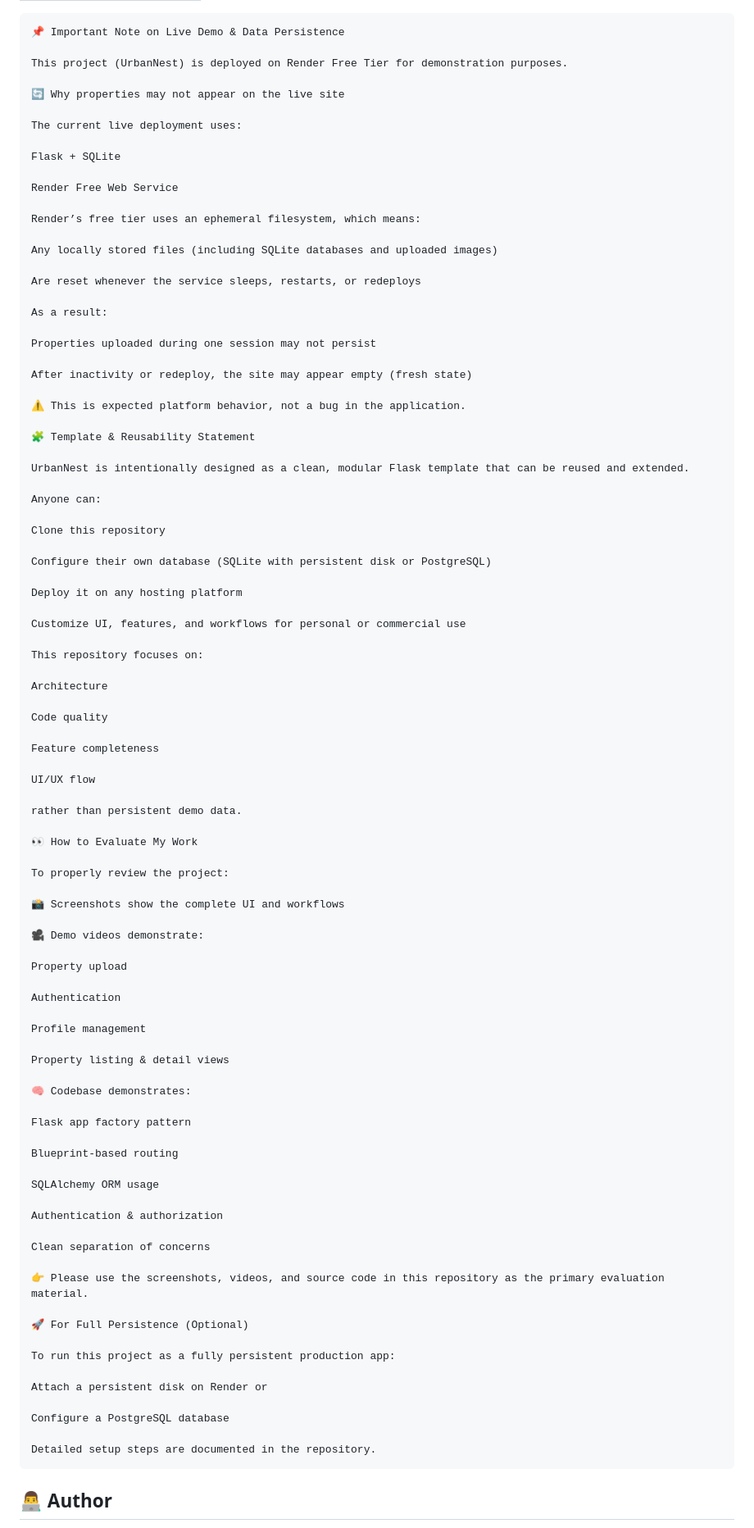
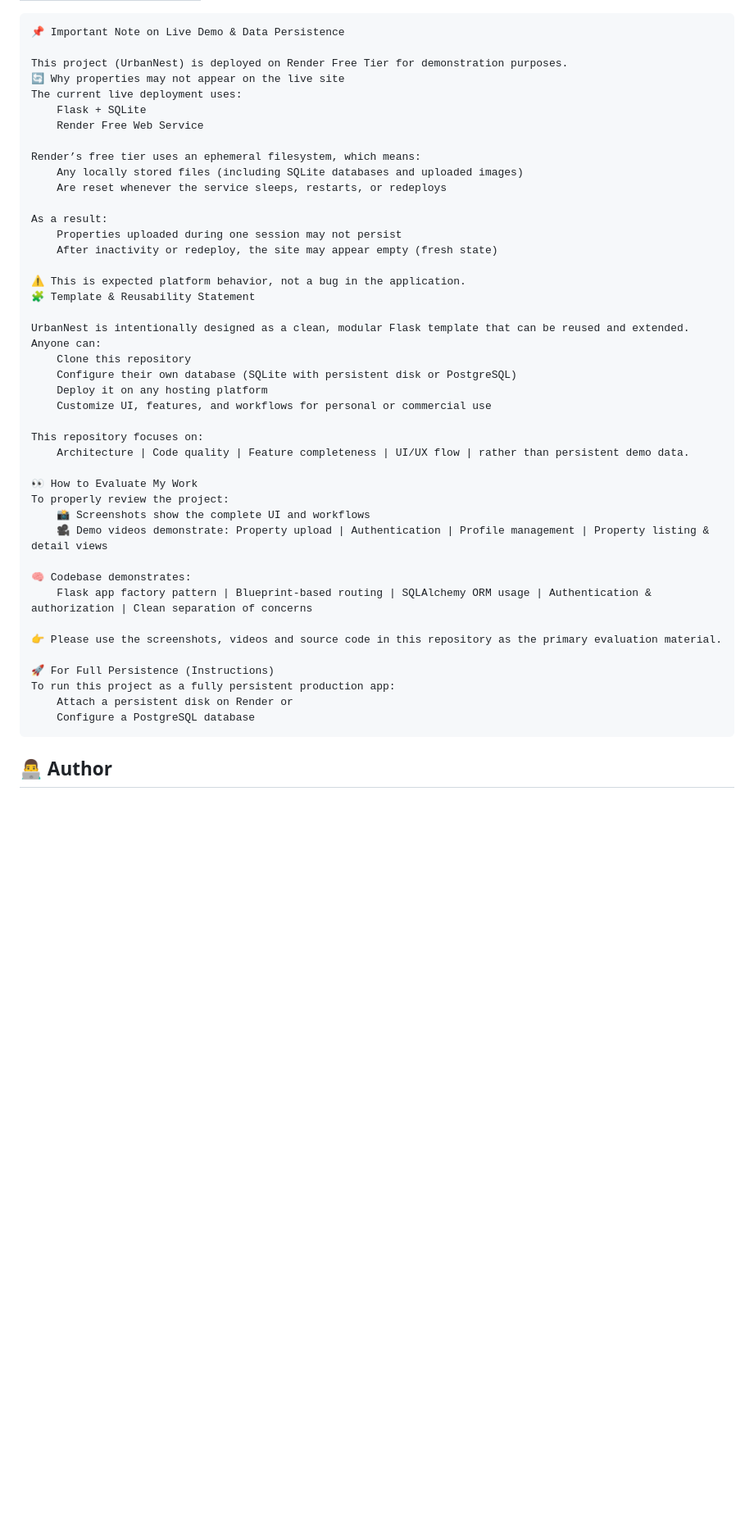
Before and after one commit to sunilprajapati832/UrbanNest_Flask, a Markdown page: README.md, the part around the change. Shown at 82% size. Drawn GitHub-style; blank space fills up the shorter version.

````diff
--- a/README.md
+++ b/README.md
@@ -134,94 +134,46 @@ if __name__ == "__main__":
 📌 Important Note on Live Demo & Data Persistence
 
 This project (UrbanNest) is deployed on Render Free Tier for demonstration purposes.
-
 🔄 Why properties may not appear on the live site
-
 The current live deployment uses:
-
-Flask + SQLite
-
-Render Free Web Service
+    Flask + SQLite
+    Render Free Web Service
 
 Render’s free tier uses an ephemeral filesystem, which means:
-
-Any locally stored files (including SQLite databases and uploaded images)
-
-Are reset whenever the service sleeps, restarts, or redeploys
+    Any locally stored files (including SQLite databases and uploaded images)
+    Are reset whenever the service sleeps, restarts, or redeploys
 
 As a result:
-
-Properties uploaded during one session may not persist
-
-After inactivity or redeploy, the site may appear empty (fresh state)
+    Properties uploaded during one session may not persist
+    After inactivity or redeploy, the site may appear empty (fresh state)
 
 ⚠️ This is expected platform behavior, not a bug in the application.
-
 🧩 Template & Reusability Statement
 
 UrbanNest is intentionally designed as a clean, modular Flask template that can be reused and extended.
-
 Anyone can:
-
-Clone this repository
-
-Configure their own database (SQLite with persistent disk or PostgreSQL)
-
-Deploy it on any hosting platform
-
-Customize UI, features, and workflows for personal or commercial use
+    Clone this repository
+    Configure their own database (SQLite with persistent disk or PostgreSQL)
+    Deploy it on any hosting platform
+    Customize UI, features, and workflows for personal or commercial use
 
 This repository focuses on:
-
-Architecture
-
-Code quality
-
-Feature completeness
-
-UI/UX flow
-
-rather than persistent demo data.
+    Architecture | Code quality | Feature completeness | UI/UX flow | rather than persistent demo data.
 
 👀 How to Evaluate My Work
-
 To properly review the project:
-
-📸 Screenshots show the complete UI and workflows
-
-🎥 Demo videos demonstrate:
-
-Property upload
-
-Authentication
-
-Profile management
-
-Property listing & detail views
+    📸 Screenshots show the complete UI and workflows
+    🎥 Demo videos demonstrate: Property upload | Authentication | Profile management | Property listing & detail views
 
 🧠 Codebase demonstrates:
+    Flask app factory pattern | Blueprint-based routing | SQLAlchemy ORM usage | Authentication & authorization | Clean separation of concerns
 
-Flask app factory pattern
+👉 Please use the screenshots, videos and source code in this repository as the primary evaluation material.
 
-Blueprint-based routing
-
-SQLAlchemy ORM usage
-
-Authentication & authorization
-
-Clean separation of concerns
-
-👉 Please use the screenshots, videos, and source code in this repository as the primary evaluation material.
-
-🚀 For Full Persistence (Optional)
-
+🚀 For Full Persistence (Instructions)
 To run this project as a fully persistent production app:
-
-Attach a persistent disk on Render or
-
-Configure a PostgreSQL database
-
-Detailed setup steps are documented in the repository.
+    Attach a persistent disk on Render or
+    Configure a PostgreSQL database
 ```
 
 ## 👨‍💻 Author
````
